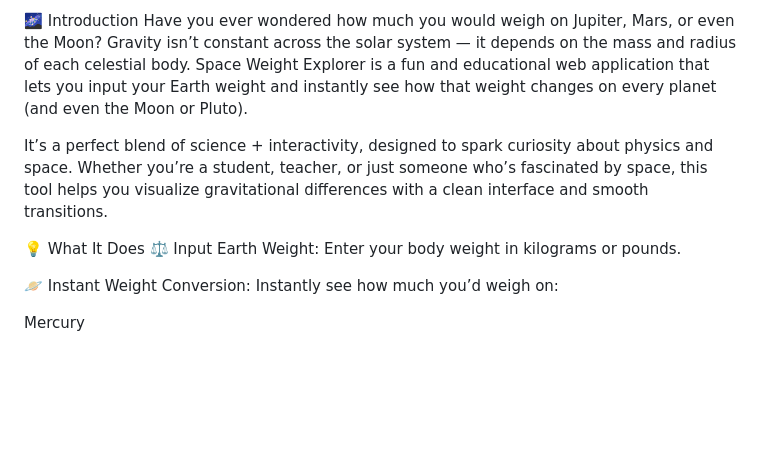
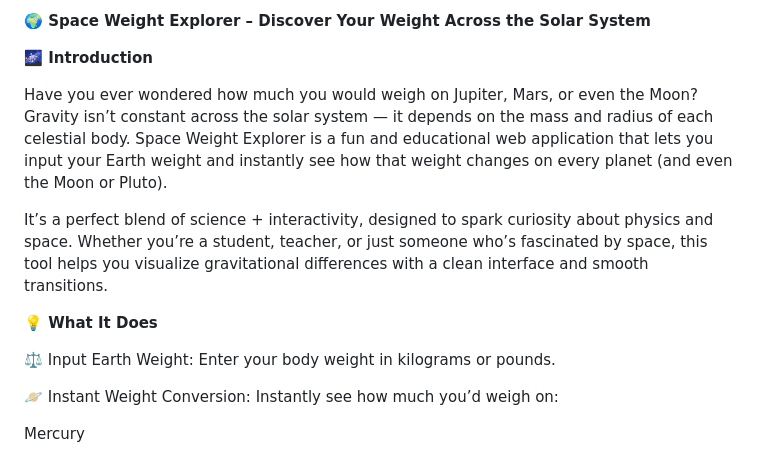
Before and after one commit to tooheavyweight/weight, a Markdown page: README.md, the part around the change. Drawn GitHub-style; blank space fills up the shorter version.

```diff
--- a/README.md
+++ b/README.md
@@ -1,9 +1,13 @@
-🌌 Introduction
+**🌍 Space Weight Explorer – Discover Your Weight Across the Solar System**
+
+**🌌 Introduction**
+
 Have you ever wondered how much you would weigh on Jupiter, Mars, or even the Moon? Gravity isn’t constant across the solar system — it depends on the mass and radius of each celestial body. Space Weight Explorer is a fun and educational web application that lets you input your Earth weight and instantly see how that weight changes on every planet (and even the Moon or Pluto).
 
 It’s a perfect blend of science + interactivity, designed to spark curiosity about physics and space. Whether you’re a student, teacher, or just someone who’s fascinated by space, this tool helps you visualize gravitational differences with a clean interface and smooth transitions.
 
-💡 What It Does
+**💡 What It Does**
+
 ⚖️ Input Earth Weight: Enter your body weight in kilograms or pounds.
 
 🪐 Instant Weight Conversion: Instantly see how much you’d weigh on:
```
